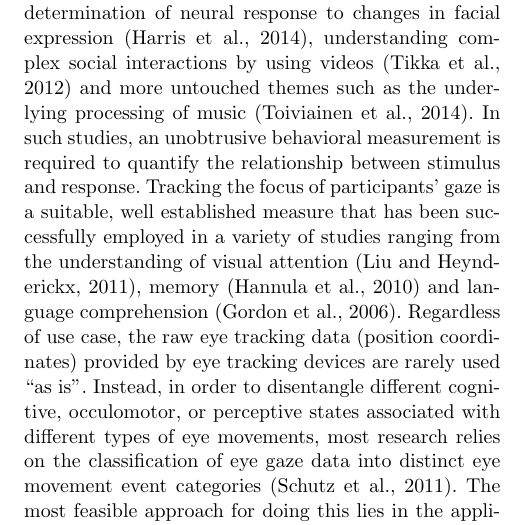
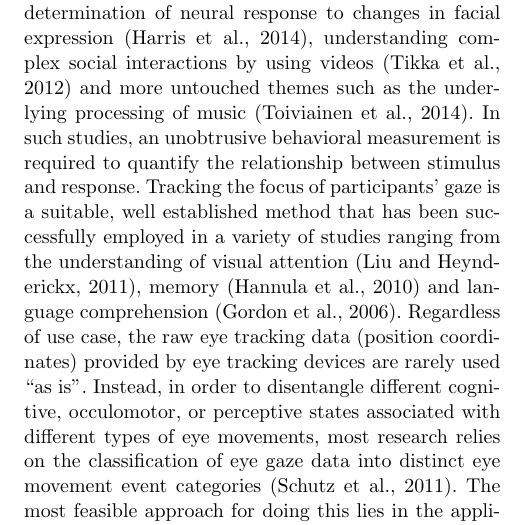
Before and after one commit to psychoinformatics-de/paper-remodnav, a LaTeX paper (main.tex): part of one column of page 2 of 15, cut so that both start at the same text. Compiled offline with pdfLaTeX.

Commit message:
REV2: exchange 'measure' with 'method'

```diff
--- a/main.tex
+++ b/main.tex
@@ -209,7 +209,7 @@ untouched themes such as the underlying processing of music
 \citep{Toiviainen2014}. In such studies, an unobtrusive behavioral measurement
 is required to quantify the relationship between stimulus and response.
 Tracking the focus of participants' gaze is a suitable, well established
-measure that has been successfully employed in a variety of studies ranging
+method that has been successfully employed in a variety of studies ranging
 from the understanding of visual attention \citep{HantaoLiu2011}, memory
 \citep{Hannula2010} and language comprehension \citep{Gordon2006}.
 %
```
